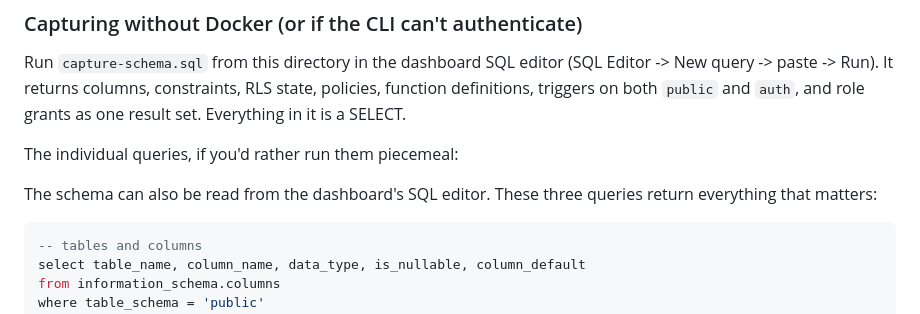
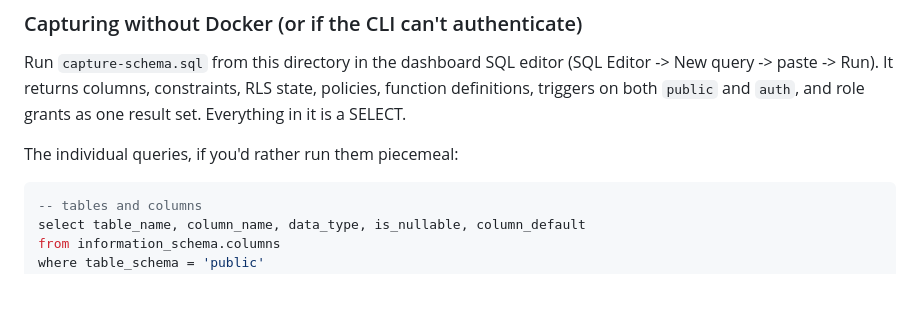
Before and after one commit to chancesong10/Ante, a Markdown page: supabase/README.md, the part around the change. Drawn GitHub-style; blank space fills up the shorter version.

Commit message:
Remove duplicated sentence in supabase README

````diff
--- a/supabase/README.md
+++ b/supabase/README.md
@@ -55,9 +55,6 @@ RLS state, policies, function definitions, triggers on both `public` and
 
 The individual queries, if you'd rather run them piecemeal:
 
-The schema can also be read from the dashboard's SQL editor. These three
-queries return everything that matters:
-
 ```sql
 -- tables and columns
 select table_name, column_name, data_type, is_nullable, column_default
````
